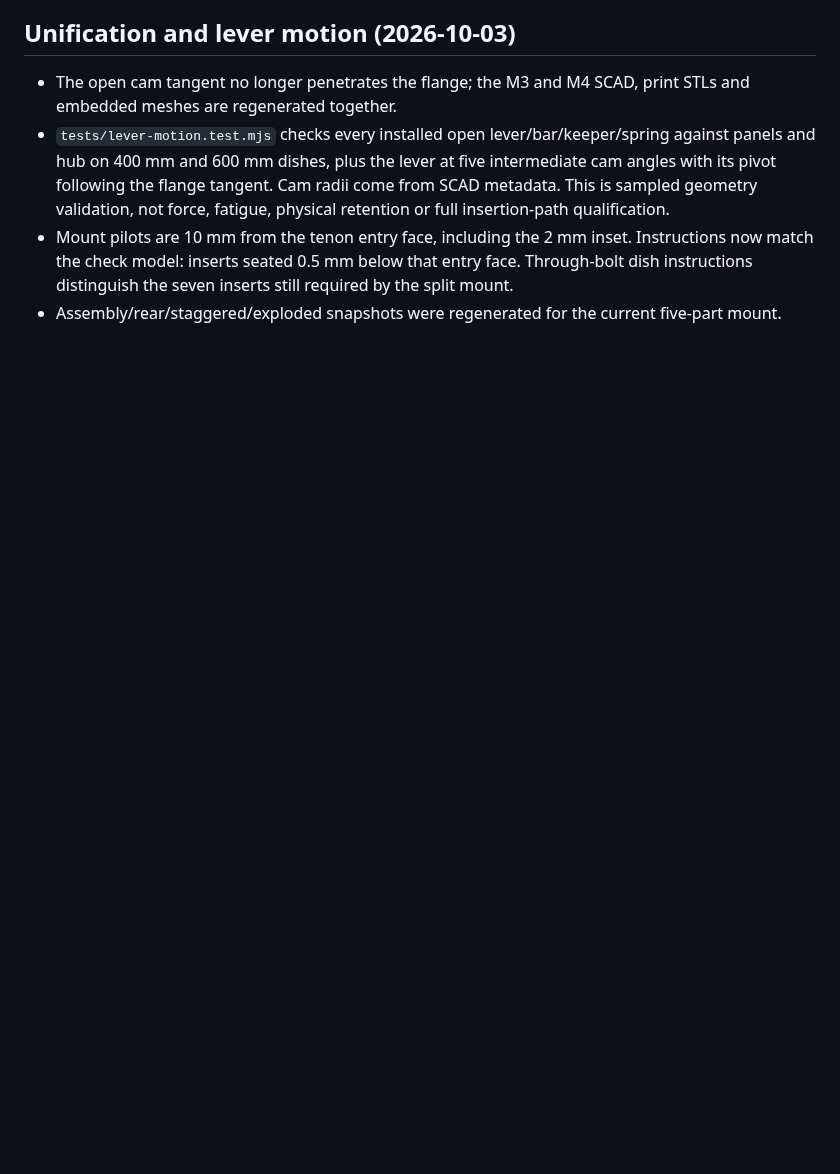
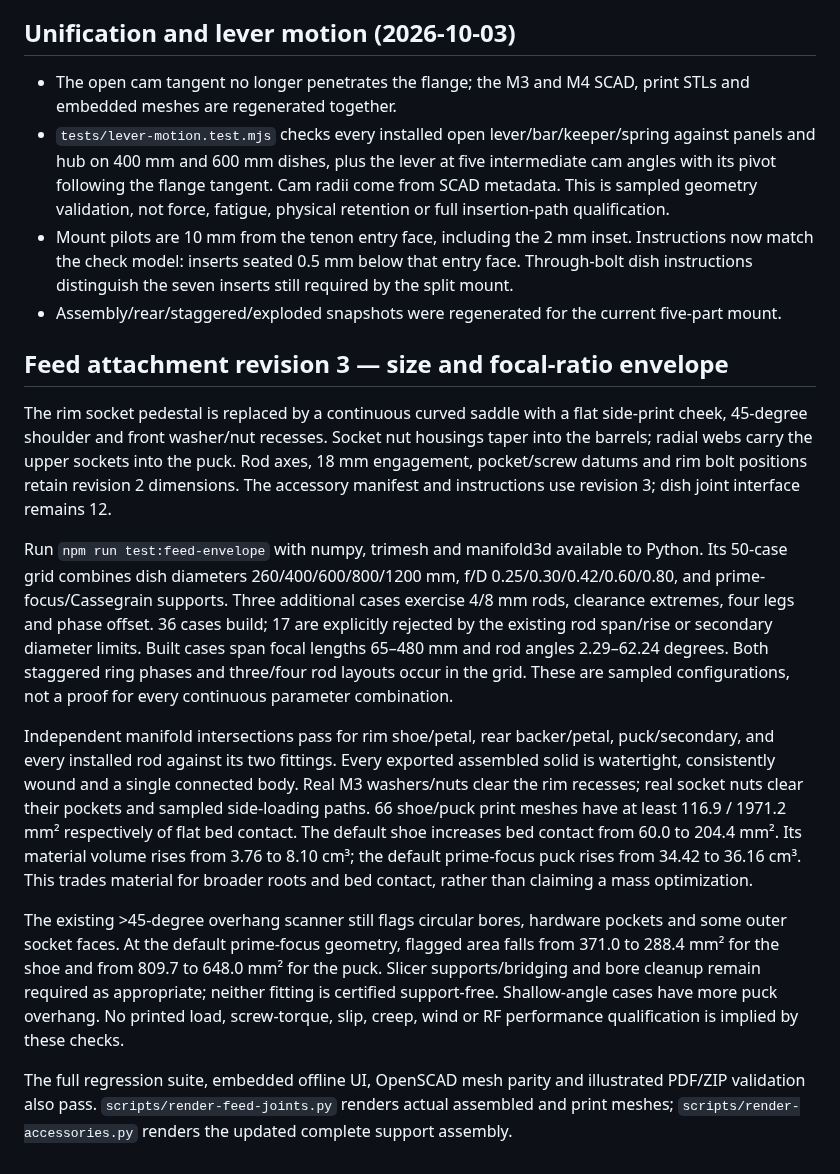
Before and after one commit to xattribution/petal-dish, a Markdown page: docs/VALIDATION.md, the part around the change. Drawn GitHub-style; blank space fills up the shorter version.

Commit message:
Rebuild feed attachment roots and validate the focal geometry envelope

```diff
--- a/docs/VALIDATION.md
+++ b/docs/VALIDATION.md
@@ -111,3 +111,45 @@ Independent trimesh reload of 36 structural binary STLs confirmed watertight, co
 - `tests/lever-motion.test.mjs` checks every installed open lever/bar/keeper/spring against panels and hub on 400 mm and 600 mm dishes, plus the lever at five intermediate cam angles with its pivot following the flange tangent. Cam radii come from SCAD metadata. This is sampled geometry validation, not force, fatigue, physical retention or full insertion-path qualification.
 - Mount pilots are 10 mm from the tenon entry face, including the 2 mm inset. Instructions now match the check model: inserts seated 0.5 mm below that entry face. Through-bolt dish instructions distinguish the seven inserts still required by the split mount.
 - Assembly/rear/staggered/exploded snapshots were regenerated for the current five-part mount.
+
+## Feed attachment revision 3 — size and focal-ratio envelope
+
+The rim socket pedestal is replaced by a continuous curved saddle with a flat
+side-print cheek, 45-degree shoulder and front washer/nut recesses. Socket nut
+housings taper into the barrels; radial webs carry the upper sockets into the
+puck. Rod axes, 18 mm engagement, pocket/screw datums and rim bolt positions
+retain revision 2 dimensions. The accessory manifest and instructions use
+revision 3; dish joint interface remains 12.
+
+Run `npm run test:feed-envelope` with numpy, trimesh and manifold3d available to
+Python. Its 50-case grid combines dish diameters 260/400/600/800/1200 mm,
+f/D 0.25/0.30/0.42/0.60/0.80, and prime-focus/Cassegrain supports. Three additional
+cases exercise 4/8 mm rods, clearance extremes, four legs and phase offset.
+36 cases build; 17 are explicitly rejected by the existing rod span/rise or
+secondary diameter limits. Built cases span focal lengths 65–480 mm and rod
+angles 2.29–62.24 degrees. Both staggered ring phases and three/four rod layouts
+occur in the grid. These are sampled configurations, not a proof for every
+continuous parameter combination.
+
+Independent manifold intersections pass for rim shoe/petal, rear backer/petal,
+puck/secondary, and every installed rod against its two fittings. Every exported
+assembled solid is watertight, consistently wound and a single connected body.
+Real M3 washers/nuts clear the rim recesses; real socket nuts clear their pockets
+and sampled side-loading paths. 66 shoe/puck print meshes have at least 116.9 /
+1971.2 mm² respectively of flat bed contact. The default shoe increases bed
+contact from 60.0 to 204.4 mm². Its material volume rises from 3.76 to 8.10 cm³;
+the default prime-focus puck rises from 34.42 to 36.16 cm³. This trades material
+for broader roots and bed contact, rather than claiming a mass optimization.
+
+The existing >45-degree overhang scanner still flags circular bores, hardware
+pockets and some outer socket faces. At the default prime-focus geometry,
+flagged area falls from 371.0 to 288.4 mm² for the shoe and from 809.7 to
+648.0 mm² for the puck. Slicer supports/bridging and bore cleanup remain required
+as appropriate; neither fitting is certified support-free. Shallow-angle cases
+have more puck overhang. No printed load, screw-torque, slip, creep, wind or RF
+performance qualification is implied by these checks.
+
+The full regression suite, embedded offline UI, OpenSCAD mesh parity and
+illustrated PDF/ZIP validation also pass. `scripts/render-feed-joints.py` renders
+actual assembled and print meshes; `scripts/render-accessories.py` renders the
+updated complete support assembly.
```
Also changed, not shown: docs/DEFAULT-CASSEGRAIN-SUPPORT.md (+2 -2 lines), docs/DEFAULT-PRIME-SUPPORT.md (+2 -2 lines), docs/feed-joints.png (added), docs/feed-support.png, 11 other files.
